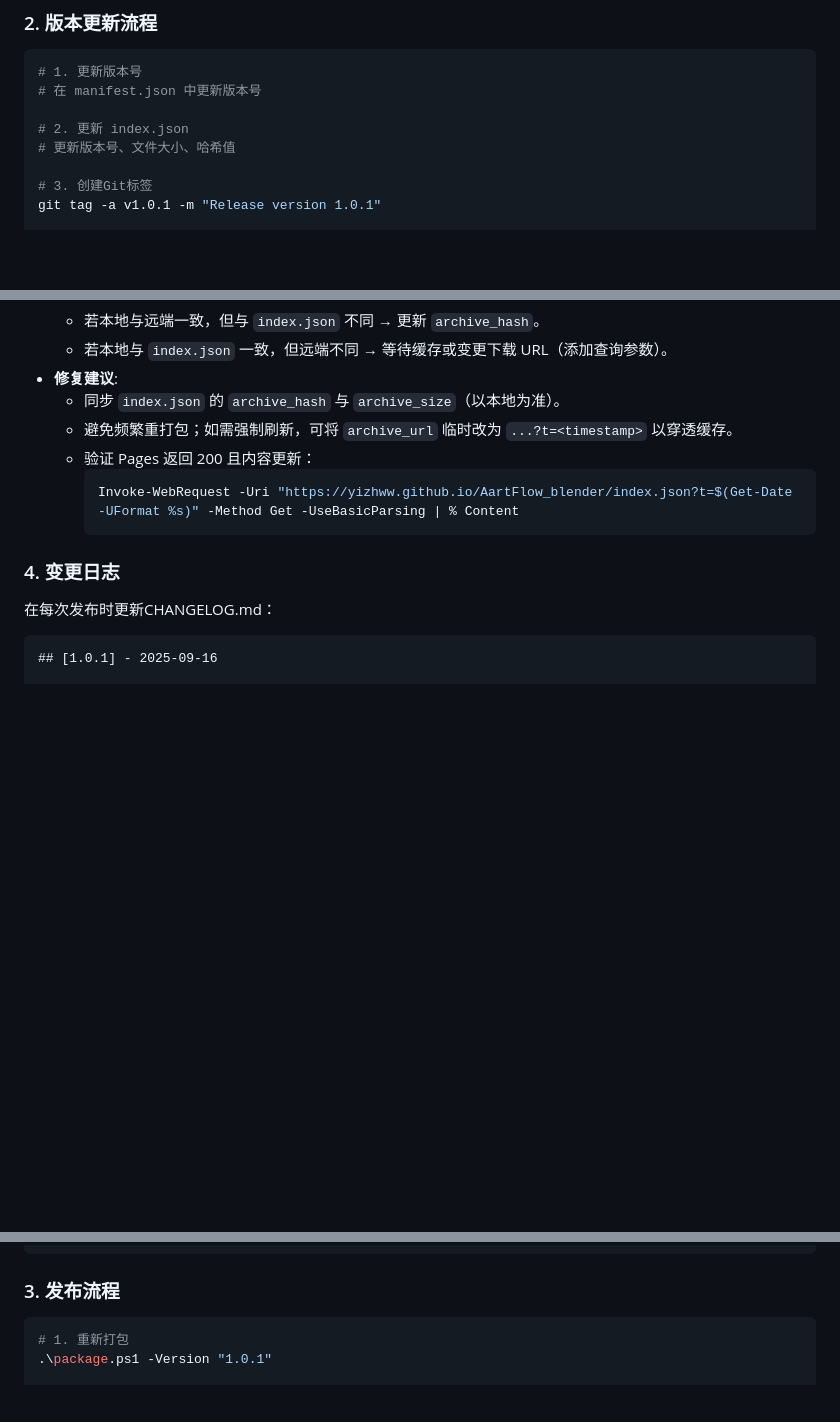
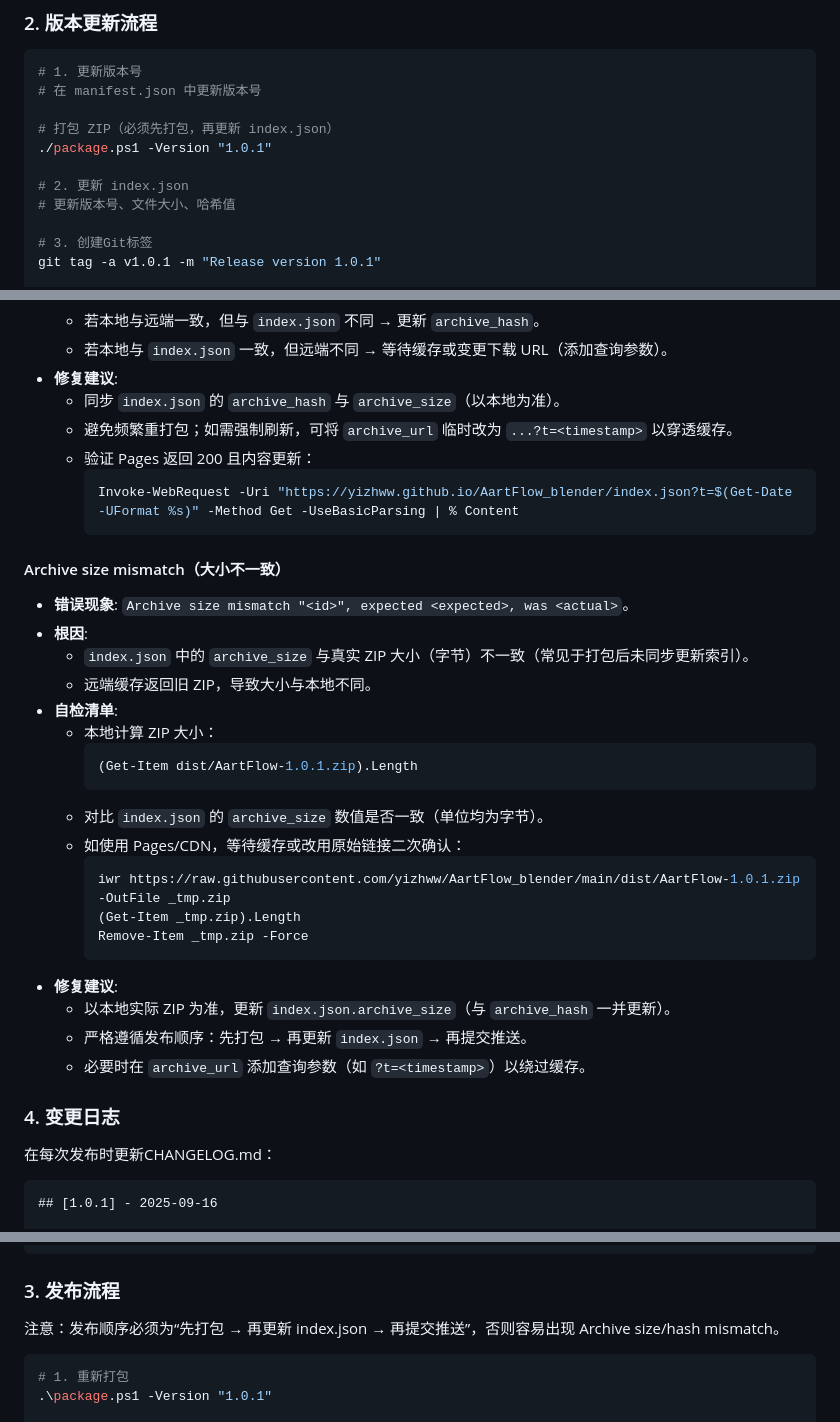
Before and after one commit to yizhww/AartFlow_blender, a Markdown page: docs/development-standards.md, 3 parts joined by grey strips. Drawn GitHub-style; blank space fills up the shorter version.

Commit message:
docs(standards): add Archive size mismatch and enforce packupdate indexpush order

````diff
--- a/docs/development-standards.md
+++ b/docs/development-standards.md
@@ -145,6 +145,9 @@ git commit -m "docs(api): 更新API文档"
 # 1. 更新版本号
 # 在 manifest.json 中更新版本号
 
+# 打包 ZIP（必须先打包，再更新 index.json）
+./package.ps1 -Version "1.0.1"
+
 # 2. 更新 index.json
 # 更新版本号、文件大小、哈希值
 
@@ -249,6 +252,29 @@ Invoke-WebRequest -Uri "https://raw.githubusercontent.com/yizhww/AartFlow_blende
     Invoke-WebRequest -Uri "https://yizhww.github.io/AartFlow_blender/index.json?t=$(Get-Date -UFormat %s)" -Method Get -UseBasicParsing | % Content
     ```
 
+#### Archive size mismatch（大小不一致）
+
+- **错误现象**: `Archive size mismatch "<id>", expected <expected>, was <actual>`。
+- **根因**:
+  - `index.json` 中的 `archive_size` 与真实 ZIP 大小（字节）不一致（常见于打包后未同步更新索引）。
+  - 远端缓存返回旧 ZIP，导致大小与本地不同。
+- **自检清单**:
+  - 本地计算 ZIP 大小：
+    ```powershell
+    (Get-Item dist/AartFlow-1.0.1.zip).Length
+    ```
+  - 对比 `index.json` 的 `archive_size` 数值是否一致（单位均为字节）。
+  - 如使用 Pages/CDN，等待缓存或改用原始链接二次确认：
+    ```powershell
+    iwr https://raw.githubusercontent.com/yizhww/AartFlow_blender/main/dist/AartFlow-1.0.1.zip -OutFile _tmp.zip
+    (Get-Item _tmp.zip).Length
+    Remove-Item _tmp.zip -Force
+    ```
+- **修复建议**:
+  - 以本地实际 ZIP 为准，更新 `index.json.archive_size`（与 `archive_hash` 一并更新）。
+  - 严格遵循发布顺序：先打包 → 再更新 `index.json` → 再提交推送。
+  - 必要时在 `archive_url` 添加查询参数（如 `?t=<timestamp>`）以绕过缓存。
+
 ### 4. 变更日志
 在每次发布时更新CHANGELOG.md：
 ```markdown
@@ -286,6 +312,7 @@ Invoke-WebRequest -Uri "https://raw.githubusercontent.com/yizhww/AartFlow_blende
 ```
 
 ### 3. 发布流程
+注意：发布顺序必须为“先打包 → 再更新 index.json → 再提交推送”，否则容易出现 Archive size/hash mismatch。
 ```bash
 # 1. 重新打包
 .\package.ps1 -Version "1.0.1"
````
